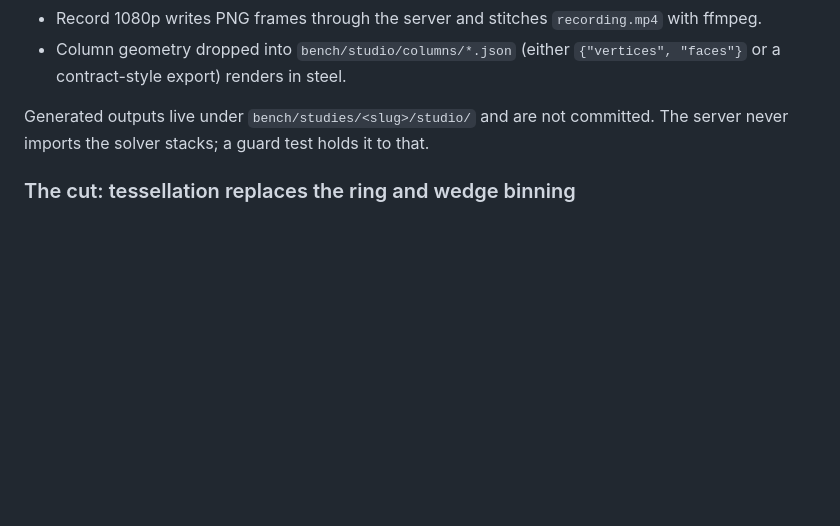
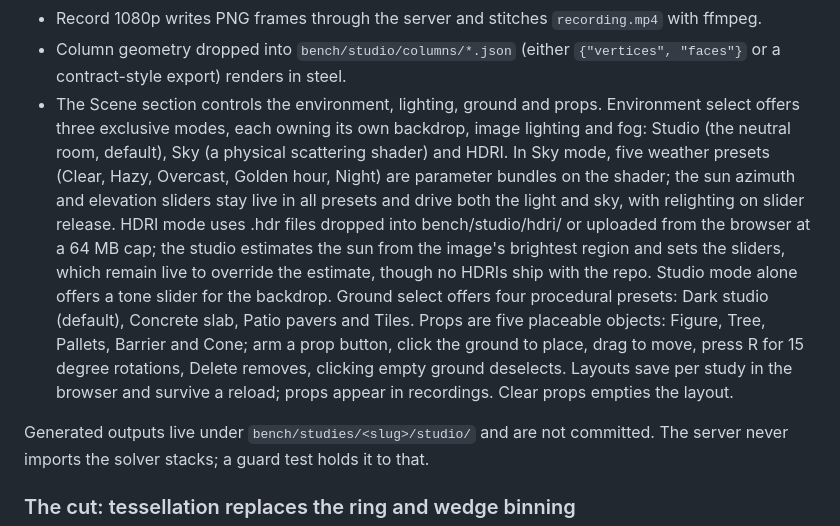
Before and after one commit to EJR-of-Scrutopia/COMPAS-workflow-GH_native, a Markdown page: docs/BENCH.md, the part around the change. Rendered like a GitHub page; blank space fills up the shorter version.

Commit message:
docs(bench): the environment engine, modes, weather, hdri, ground and props

```diff
--- a/docs/BENCH.md
+++ b/docs/BENCH.md
@@ -161,6 +161,7 @@ crown.
   `recording.mp4` with ffmpeg.
 - Column geometry dropped into `bench/studio/columns/*.json` (either
   `{"vertices", "faces"}` or a contract-style export) renders in steel.
+- The Scene section controls the environment, lighting, ground and props. Environment select offers three exclusive modes, each owning its own backdrop, image lighting and fog: Studio (the neutral room, default), Sky (a physical scattering shader) and HDRI. In Sky mode, five weather presets (Clear, Hazy, Overcast, Golden hour, Night) are parameter bundles on the shader; the sun azimuth and elevation sliders stay live in all presets and drive both the light and sky, with relighting on slider release. HDRI mode uses .hdr files dropped into bench/studio/hdri/ or uploaded from the browser at a 64 MB cap; the studio estimates the sun from the image's brightest region and sets the sliders, which remain live to override the estimate, though no HDRIs ship with the repo. Studio mode alone offers a tone slider for the backdrop. Ground select offers four procedural presets: Dark studio (default), Concrete slab, Patio pavers and Tiles. Props are five placeable objects: Figure, Tree, Pallets, Barrier and Cone; arm a prop button, click the ground to place, drag to move, press R for 15 degree rotations, Delete removes, clicking empty ground deselects. Layouts save per study in the browser and survive a reload; props appear in recordings. Clear props empties the layout.
 
 Generated outputs live under `bench/studies/<slug>/studio/` and are not
 committed. The server never imports the solver stacks; a guard test holds
```
